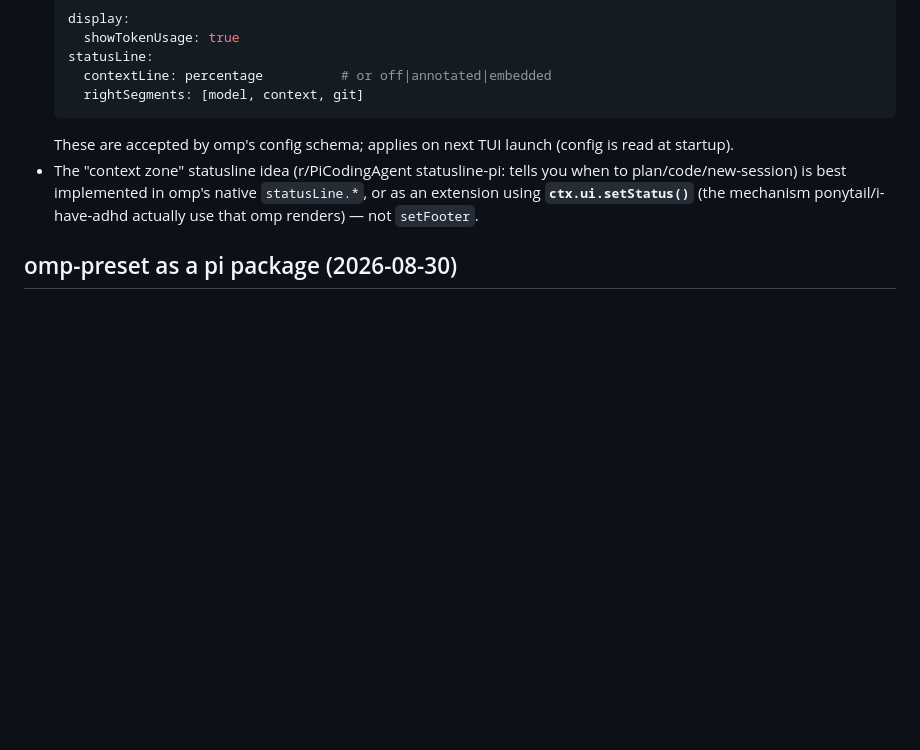
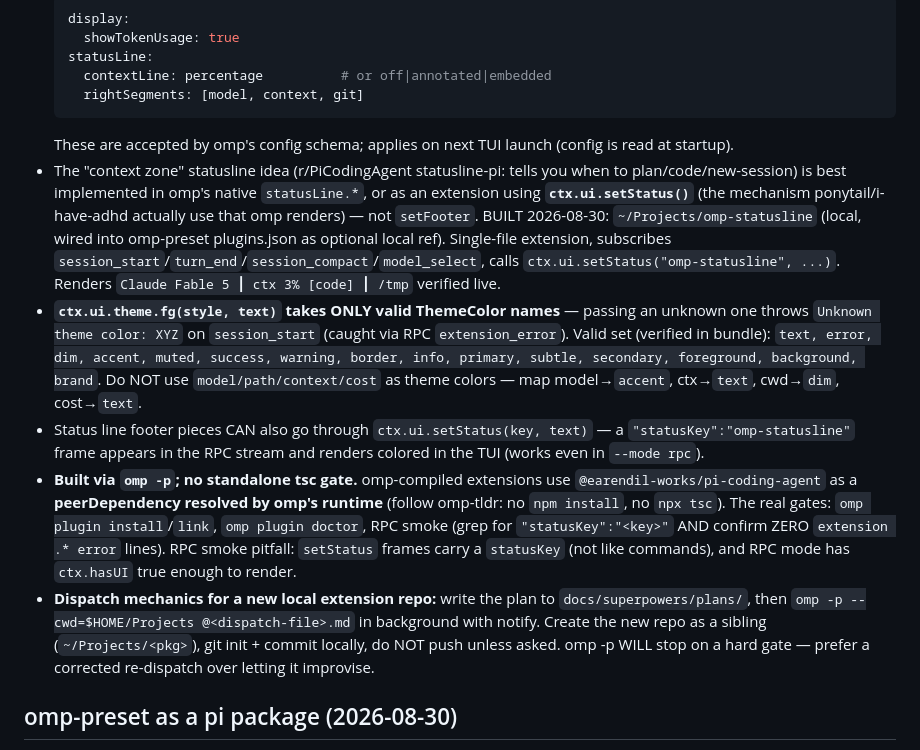
Before and after one commit to LaansDole/my-hermes-skills, a Markdown page: skills/oh-my-pi/SKILL.md, the part around the change. GitHub-like rendering; blank space fills up the shorter version.

Commit message:
docs(oh-my-pi): omp-statusline setStatus build + valid ThemeColor set + no-tsc dispatch mechanics (verified)

````diff
--- a/skills/oh-my-pi/SKILL.md
+++ b/skills/oh-my-pi/SKILL.md
@@ -190,7 +190,11 @@ never report a billing-failed dispatch as done (worktree stays clean/unimplement
     rightSegments: [model, context, git]
   ```
   These are accepted by omp's config schema; applies on next TUI launch (config is read at startup).
-- The "context zone" statusline idea (r/PiCodingAgent statusline-pi: tells you when to plan/code/new-session) is best implemented in omp's native `statusLine.*`, or as an extension using **`ctx.ui.setStatus()`** (the mechanism ponytail/i-have-adhd actually use that omp renders) — not `setFooter`.
+- The "context zone" statusline idea (r/PiCodingAgent statusline-pi: tells you when to plan/code/new-session) is best implemented in omp's native `statusLine.*`, or as an extension using **`ctx.ui.setStatus()`** (the mechanism ponytail/i-have-adhd actually use that omp renders) — not `setFooter`. BUILT 2026-08-30: `~/Projects/omp-statusline` (local, wired into omp-preset plugins.json as optional local ref). Single-file extension, subscribes `session_start`/`turn_end`/`session_compact`/`model_select`, calls `ctx.ui.setStatus("omp-statusline", ...)`. Renders `Claude Fable 5 ┃ ctx 3% [code] ┃ /tmp` verified live.
+- **`ctx.ui.theme.fg(style, text)` takes ONLY valid ThemeColor names** — passing an unknown one throws `Unknown theme color: XYZ` on `session_start` (caught via RPC `extension_error`). Valid set (verified in bundle): `text, error, dim, accent, muted, success, warning, border, info, primary, subtle, secondary, foreground, background, brand`. Do NOT use `model/path/context/cost` as theme colors — map model→`accent`, ctx→`text`, cwd→`dim`, cost→`text`.
+- Status line footer pieces CAN also go through `ctx.ui.setStatus(key, text)` — a `"statusKey":"omp-statusline"` frame appears in the RPC stream and renders colored in the TUI (works even in `--mode rpc`).
+- **Built via `omp -p`; no standalone tsc gate.** omp-compiled extensions use `@earendil-works/pi-coding-agent` as a **peerDependency resolved by omp's runtime** (follow omp-tldr: no `npm install`, no `npx tsc`). The real gates: `omp plugin install`/`link`, `omp plugin doctor`, RPC smoke (grep for `"statusKey":"<key>"` AND confirm ZERO `extension .* error` lines). RPC smoke pitfall: `setStatus` frames carry a `statusKey` (not like commands), and RPC mode has `ctx.hasUI` true enough to render.
+- **Dispatch mechanics for a new local extension repo:** write the plan to `docs/superpowers/plans/`, then `omp -p --cwd=$HOME/Projects @<dispatch-file>.md` in background with notify. Create the new repo as a sibling (`~/Projects/<pkg>`), git init + commit locally, do NOT push unless asked. omp -p WILL stop on a hard gate — prefer a corrected re-dispatch over letting it improvise.
 
 ## omp-preset as a pi package (2026-08-30)
 
````
